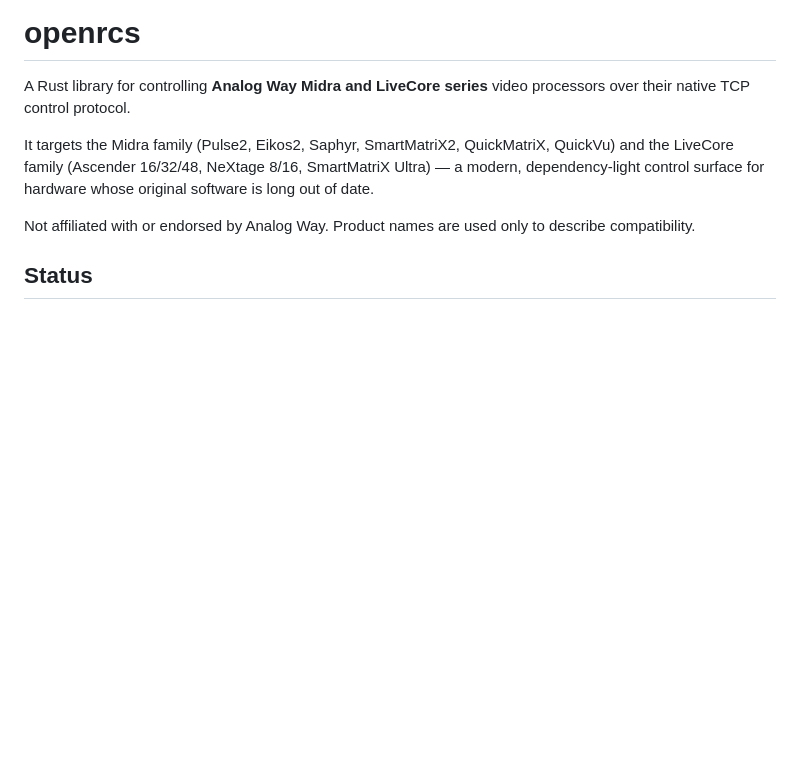
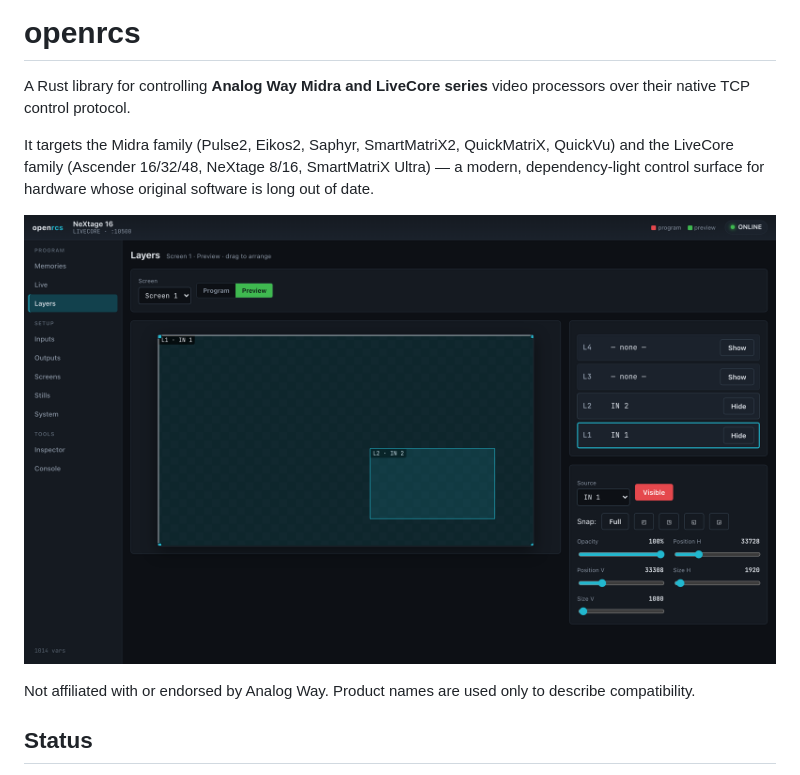
Before and after one commit to stoatworks-labs/openrcs, a Markdown page: README.md, the part around the change. Rendered like a GitHub page; pictures changed too: docs/screenshots/layers.png (added); blank space fills up the shorter version.

```diff
--- a/README.md
+++ b/README.md
@@ -7,6 +7,8 @@ It targets the Midra family (Pulse2, Eikos2, Saphyr, SmartMatriX2, QuickMatriX,
 QuickVu) and the LiveCore family (Ascender 16/32/48, NeXtage 8/16, SmartMatriX
 Ultra) — a modern, dependency-light control surface for hardware whose original
 software is long out of date.
+
+![The graphical layer arrangement editor](docs/screenshots/layers.png)
 
 Not affiliated with or endorsed by Analog Way. Product names are used only to
 describe compatibility.
```
Also changed, not shown: docs/USER-GUIDE.md (added, +94 -0 lines), docs/screenshots/inputs.png (added), docs/screenshots/live.png (added), docs/screenshots/memories.png (added), docs/screenshots/outputs.png (added), docs/screenshots/system.png (added), 1 other file.
